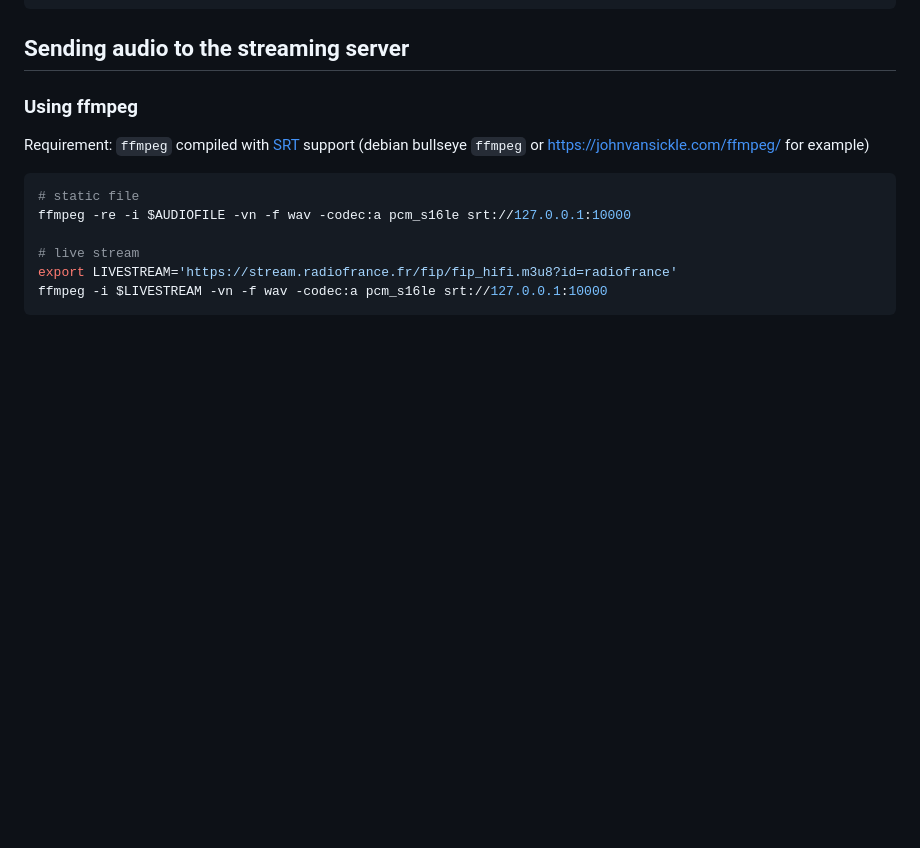
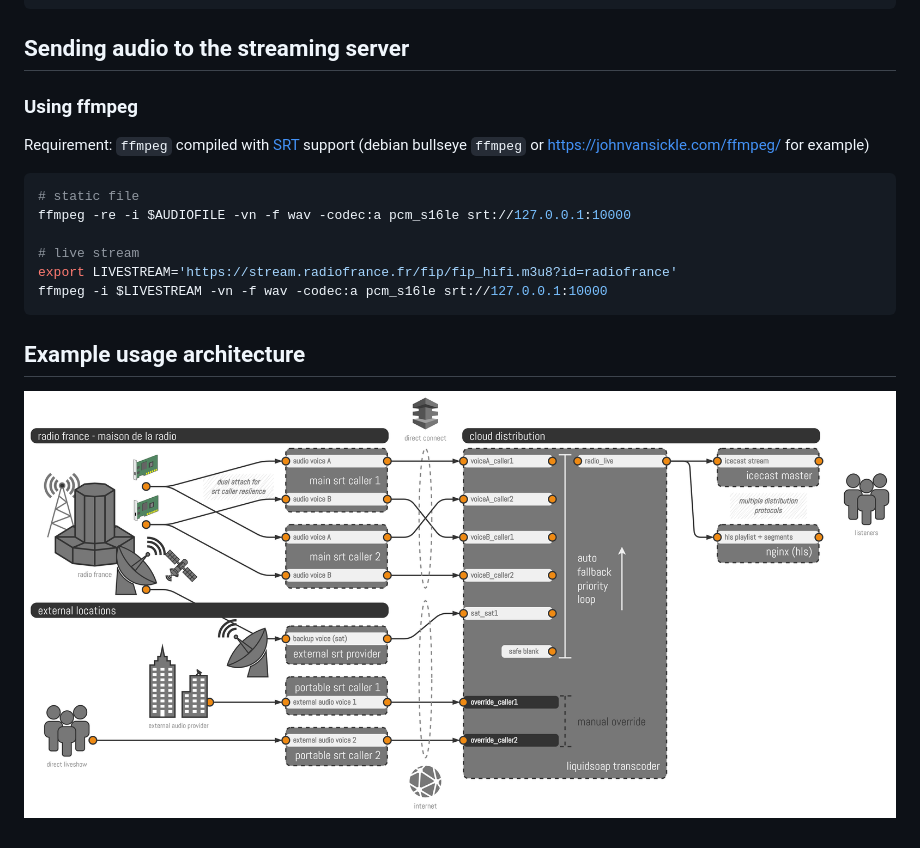
Before and after one commit to radiofrance/rf-liquidsoap, a Markdown page: README.md, the part around the change. GitHub-like rendering; pictures changed too: .res/2023-05-02.archi-transcoders.png (added); blank space fills up the shorter version.

Commit message:
doc: add architecture schema

````diff
--- a/README.md
+++ b/README.md
@@ -98,3 +98,7 @@ ffmpeg -re -i $AUDIOFILE -vn -f wav -codec:a pcm_s16le srt://127.0.0.1:10000
 export LIVESTREAM='https://stream.radiofrance.fr/fip/fip_hifi.m3u8?id=radiofrance'
 ffmpeg -i $LIVESTREAM -vn -f wav -codec:a pcm_s16le srt://127.0.0.1:10000
 ```
+
+## Example usage architecture
+
+![Transcoder connectivity](.res/2023-05-02.archi-transcoders.png)
````
Also changed, not shown: .res/2023-05-02.archi-transcoders-trans.png (added).
